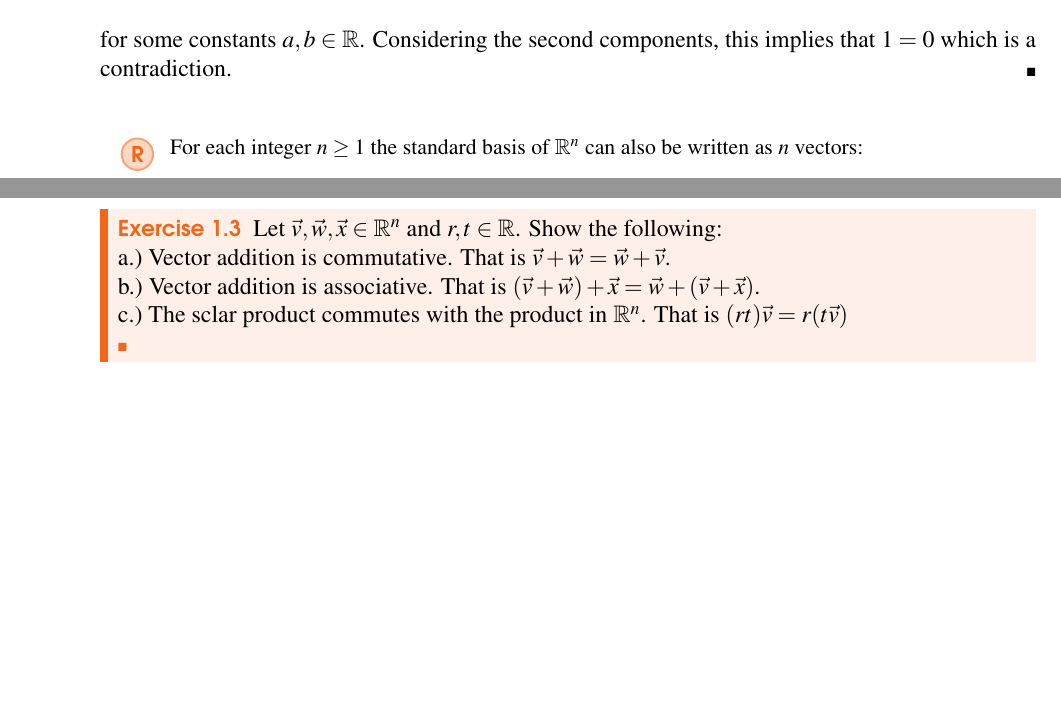
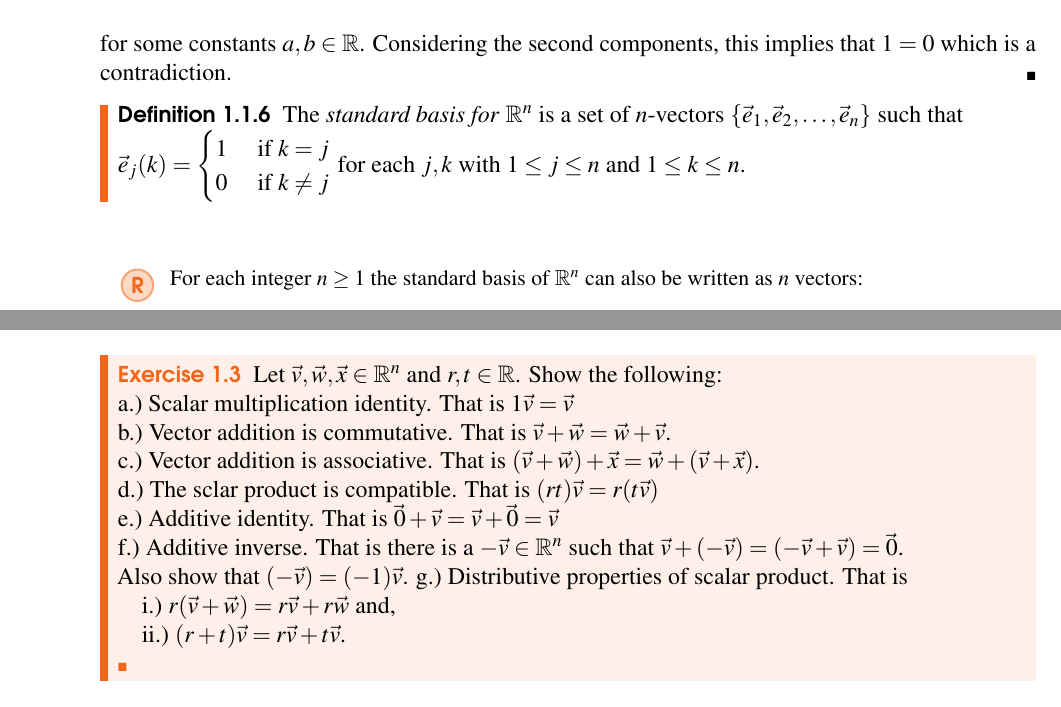
Before and after one commit to iverson-nate/Linear_Algebra, a LaTeX book (linear_algebra.tex, which reads Rn/Intro.tex, Rn/Intro_exercises.tex): two parts of pages 7 and 8 of 17, joined at a grey line, cut so that both start at the same text, the shorter picture padded with empty space. Compiled offline with pdfLaTeX.

Commit message:
Added more exercises fixed more stuff accidentally deleted from Intro.tex

```diff
--- a/Rn/Intro.tex
+++ b/Rn/Intro.tex
@@ -116,6 +116,18 @@ b \begin{bmatrix}2 \\ 0 \end{bmatrix}
 for some constants $a,b\in \mathbb{R}$. Considering the second components, this
 implies that $1=0$ which is a contradiction.
 \end{example}
+
+\begin{definition}
+\index{standard basis for $\mathbb{R}^n$}
+The \emph{standard basis for} $\mathbb{R}^n$ is a set of $n$-vectors
+$\{\vec{e}_1, \vec{e}_2, \ldots, \vec{e}_n\}$ such that\\
+$\vec{e}_j(k)=\begin{cases}
+1 & \text{ if } k=j\\
+0 & \text{ if } k\neq j
+\end{cases}$
+for each $j,k$ with $1\le j \le n$ and $1 \le k \le n$.
+\end{definition}
+
 
 \begin{remark}For each integer $n\geq 1$ the standard basis of $\mathbb{R}^n$
 can also be written as $n$ vectors:
--- a/Rn/Intro_exercises.tex
+++ b/Rn/Intro_exercises.tex
@@ -17,14 +17,25 @@ Compute the following:\\
 For $0 \in \mathbb{R}$ and $\vec{v} \in \mathbb{R}^n$ show that $0\vec{v}=\vec{0} \in \mathbb{R}^n$.
 \end{exercise}
 
+
 \begin{exercise}
 Let $\vec{v},\vec{w},\vec{x} \in \mathbb{R}^n$ and $r,t \in \mathbb{R}$. Show the following:\\
 \begin{inparaenum}[a.)]
+\item Scalar multiplication identity. That is $1 \vec{v}=\vec{v}$\\
 \item Vector addition is commutative. That is $\vec{v}+\vec{w}=\vec{w}+\vec{v}$.\\
 \item Vector addition is associative. That is $(\vec{v}+\vec{w})+\vec{x}=\vec{w}+(\vec{v}+\vec{x})$.\\
-\item The sclar product commutes with the product in $\mathbb{R}^n$. That is $(rt) \vec{v}=r(t \vec{v})$\\
+\item The sclar product is compatible. That is $(rt) \vec{v}=r(t \vec{v})$\\
+\item Additive identity. That is $\vec{0}+\vec{v}=\vec{v}+\vec{0}=\vec{v}$\\
+\item Additive inverse. That is there is a $-\vec{v} \in \mathbb{R}^n$ such that $\vec{v}+(-\vec{v})=(-\vec{v}+\vec{v})=\vec{0}$. \\
+Also show that $(-\vec{v})=(-1)\vec{v}$.
+\item Distributive properties of scalar product. That is\\
+\begin{inparaenum}[\ \ \ \ i.)]
+\item  $r(\vec{v}+\vec{w})=r\vec{v}+r\vec{w}$ and,\\
+\item  $(r+t)\vec{v}=r\vec{v}+t\vec{v}$.\\
+\end{inparaenum}
 \end{inparaenum}
 \end{exercise}
+
 
 \begin{exercise}
 Show that every vecotor in $\mathbb{R}^3$ can be written as a linear combination of the following vectors: $\begin{bmatrix}1\\ 0 \\ 0\end{bmatrix}, \begin{bmatrix}1\\ 1 \\ 0\end{bmatrix},\begin{bmatrix}1\\ 1 \\ 1\end{bmatrix}$
```
